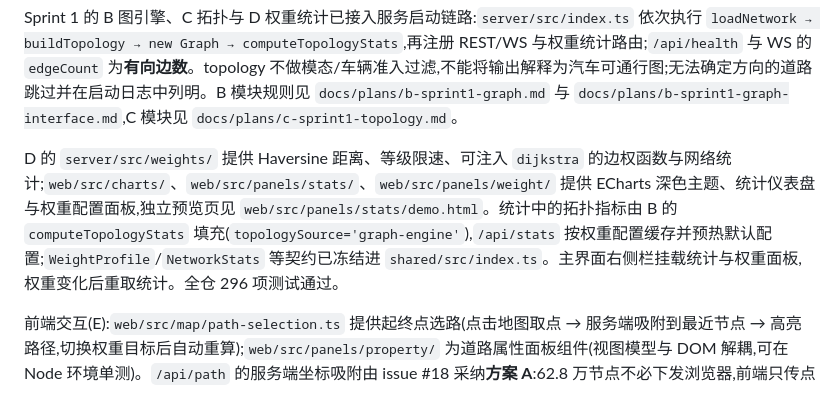
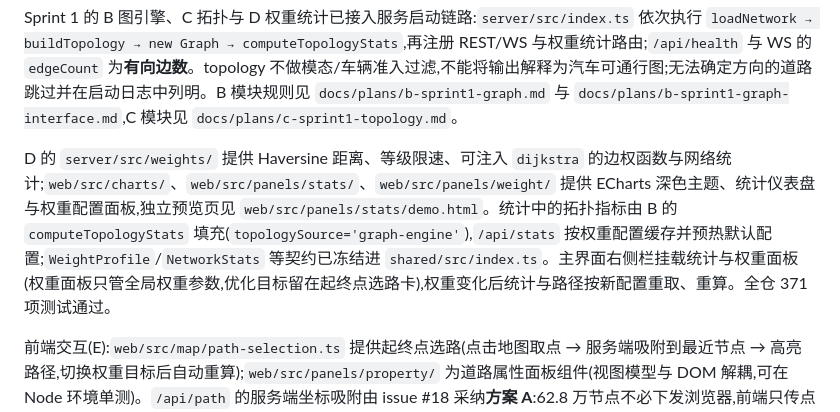
Before and after one commit to rrrexfield/Road-Network-Modeling-System, a Markdown page: README.md, the part around the change. GitHub-like rendering.

Commit message:
docs: 收口作业二——同步最终测试数与 issue 关闭记录
README: 更新全仓测试数(371)与权重面板职责说明。AGENTS 同步区: 补记作业二五个 issue 全部关闭、四个 PR 全部合入,以及合并过程中发现并修复的两处实质缺陷(换乘连接表的模式打标错位、/api/path 与 /api/stats 的权重解析重复)与 jsdom 依赖补齐。

```diff
--- a/README.md
+++ b/README.md
@@ -22,7 +22,7 @@ C 的 Sprint 2 基础模块已合入 main：禁转表、路口转向枚举、SQL
 
 Sprint 1 的 B 图引擎、C 拓扑与 D 权重统计已接入服务启动链路:`server/src/index.ts` 依次执行 `loadNetwork → buildTopology → new Graph → computeTopologyStats`,再注册 REST/WS 与权重统计路由;`/api/health` 与 WS 的 `edgeCount` 为**有向边数**。topology 不做模态/车辆准入过滤,不能将输出解释为汽车可通行图;无法确定方向的道路跳过并在启动日志中列明。B 模块规则见 `docs/plans/b-sprint1-graph.md` 与 `docs/plans/b-sprint1-graph-interface.md`,C 模块见 `docs/plans/c-sprint1-topology.md`。
 
-D 的 `server/src/weights/` 提供 Haversine 距离、等级限速、可注入 `dijkstra` 的边权函数与网络统计;`web/src/charts/`、`web/src/panels/stats/`、`web/src/panels/weight/` 提供 ECharts 深色主题、统计仪表盘与权重配置面板,独立预览页见 `web/src/panels/stats/demo.html`。统计中的拓扑指标由 B 的 `computeTopologyStats` 填充(`topologySource='graph-engine'`),`/api/stats` 按权重配置缓存并预热默认配置;`WeightProfile`/`NetworkStats` 等契约已冻结进 `shared/src/index.ts`。主界面右侧栏挂载统计与权重面板,权重变化后重取统计。全仓 296 项测试通过。
+D 的 `server/src/weights/` 提供 Haversine 距离、等级限速、可注入 `dijkstra` 的边权函数与网络统计;`web/src/charts/`、`web/src/panels/stats/`、`web/src/panels/weight/` 提供 ECharts 深色主题、统计仪表盘与权重配置面板,独立预览页见 `web/src/panels/stats/demo.html`。统计中的拓扑指标由 B 的 `computeTopologyStats` 填充(`topologySource='graph-engine'`),`/api/stats` 按权重配置缓存并预热默认配置;`WeightProfile`/`NetworkStats` 等契约已冻结进 `shared/src/index.ts`。主界面右侧栏挂载统计与权重面板(权重面板只管全局权重参数,优化目标留在起终点选路卡),权重变化后统计与路径按新配置重取、重算。全仓 371 项测试通过。
 
 前端交互(E):`web/src/map/path-selection.ts` 提供起终点选路(点击地图取点 → 服务端吸附到最近节点 → 高亮路径,切换权重目标后自动重算);`web/src/panels/property/` 为道路属性面板组件(视图模型与 DOM 解耦,可在 Node 环境单测)。`/api/path` 的服务端坐标吸附由 issue #18 采纳**方案 A**:62.8 万节点不必下发浏览器,前端只传点击位置。
 
```
Also changed, not shown: AGENTS.md (+3 -1 lines).
